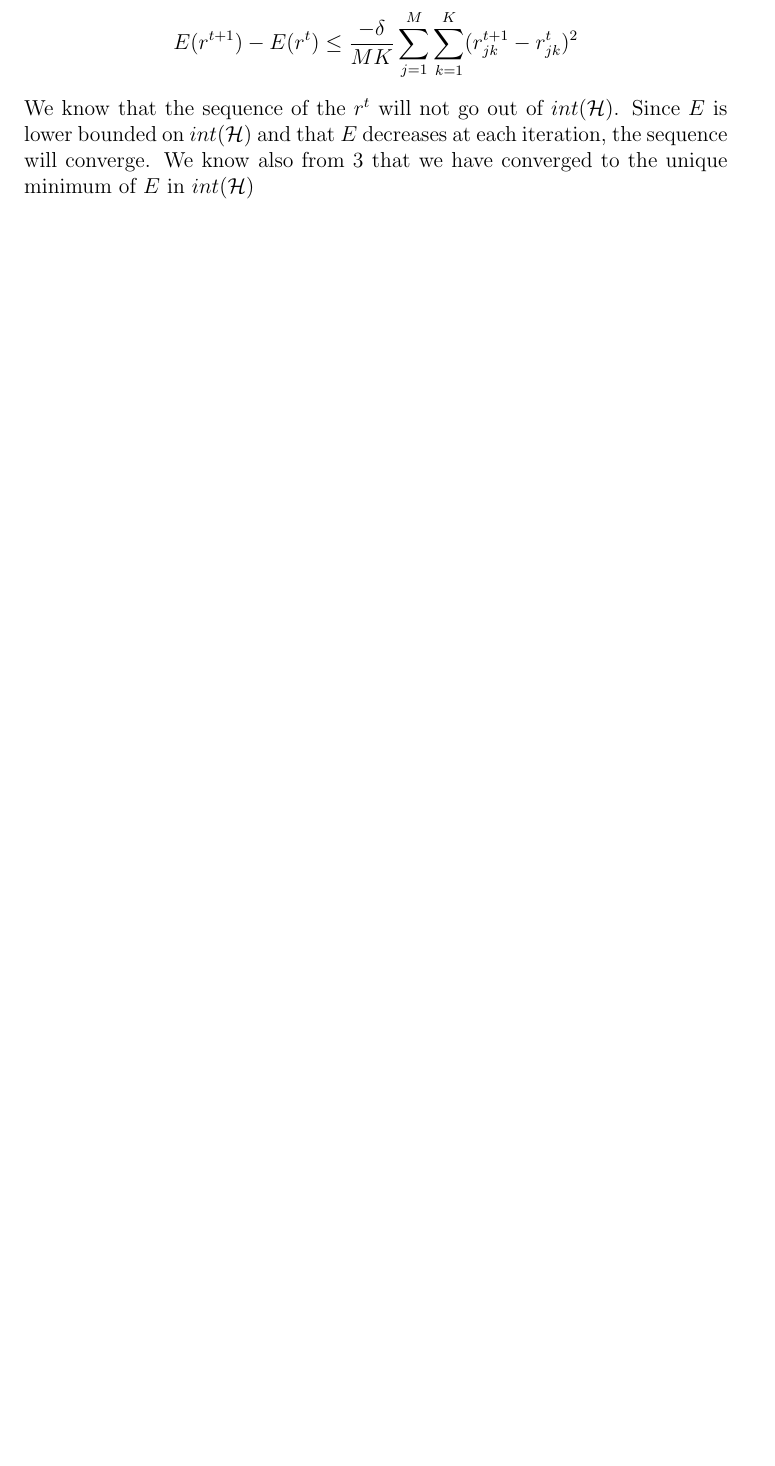
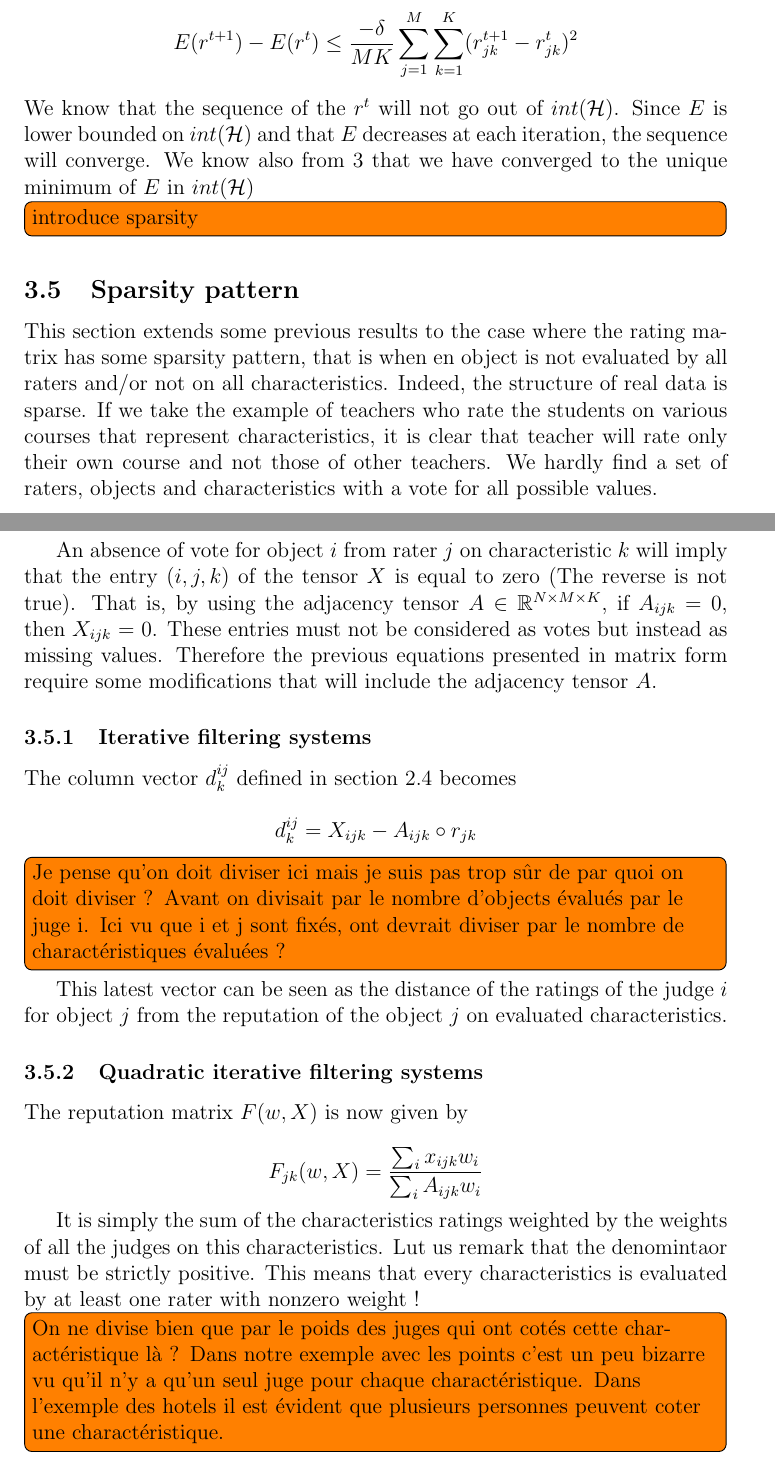
Before and after one commit to Spotchi/ReputationSysEPL, a LaTeX document (rapport/rapport.tex): part of page 12 of 15 before the commit and two parts of pages 12 and 13 of 16 after it, the two joined at a grey line, cut so that both start at the same text, the shorter picture padded with empty space. Compiled offline with pdfLaTeX.

Commit message:
Première partie...
Je galère un peu. Je bloque sur un point mais normalement le reste
après découle de ça.

```diff
--- a/rapport/rapport.tex
+++ b/rapport/rapport.tex
@@ -306,6 +303,45 @@ $$E(r^{t+1})- E(r^t) \leq \frac{-\delta}{MK} \sum_{j=1}^M \sum_{k=1}^K (r^{t+1}_
 We know that the sequence of the $r^t$ will not go out of $int(\mathcal{H})$.
 Since $E$ is lower bounded on $int(\mathcal{H})$ and that $E$ decreases at each iteration, the sequence will converge. We know also from \ref{thm:uni} that we have converged to the unique minimum of $E$ in $int(\mathcal{H})$
 
+
+
+\todo[inline]{introduce sparsity}
+
+
+\subsection{Sparsity pattern}
+
+This section extends some previous results to the case where the rating matrix has some sparsity pattern, that is when en object is not evaluated by all raters and/or not on all characteristics. Indeed, the structure of real data is sparse. If we take the example of teachers who rate the students on various courses that represent characteristics, it is clear that teacher will rate only their own course and not those of other teachers. We hardly find a set of raters, objects and characteristics with a vote for all possible values.\\
+
+An absence of vote for object $i$ from rater $j$ on characteristic $k$ will imply that the entry $(i, j, k)$ of the tensor $X$ is equal to zero (The reverse is not true). That is, by using the adjacency tensor $A \in \mathbb{R}^{N \times M \times K}$, if $A_{ijk} = 0$, then $X_{ijk}$ = 0. These entries must not be considered as votes but instead as missing values. Therefore the previous equations presented in matrix form require some modifications that will include the adjacency tensor $A$.
+
+
+\subsubsection{Iterative filtering systems}
+ The column vector $d_k^{ij}$ defined in section \ref{section:sub:iteration} becomes
+
+\[
+    d^{ij}_k = X_{ijk} - A_{ijk}   \circ r_{jk}
+\]
+
+\todo[inline]{Je pense qu'on doit diviser ici mais je suis pas trop sûr de par quoi on doit diviser ? Avant on divisait par le nombre d'objects évalués par le juge i. Ici vu que i et j sont fixés, ont devrait diviser par le nombre de charactéristiques évaluées ?}
+
+This latest vector can be seen as the distance of the ratings of the judge $i$ for object $j$ from the reputation of the object $j$ on evaluated characteristics.
+
+\subsubsection{Quadratic iterative filtering systems}
+
+The reputation matrix $F(w, X)$ is now given by
+
+\[
+    F_{jk}(w, X) = \frac{\sum_i x_{ijk}w_i}{\sum_i A_{ijk}w_i}
+\]
+
+It is simply the sum of the characteristics ratings weighted by the weights of all the judges on this characteristics. Lut us remark that the denomintaor must be strictly positive. This means that every characteristics is evaluated by at least one rater with nonzero weight !
+
+\todo[inline]{On ne divise bien que par le poids des juges qui ont cotés cette charactéristique là ? Dans notre exemple avec les points c'est un peu bizarre vu qu'il n'y a qu'un seul juge pour chaque charactéristique. Dans l'exemple des hotels il est évident que plusieurs personnes peuvent coter une charactéristique.}
+
+
+
+
+
 \section{Extensions and particular cases}
 \subsection{Total score and weighting of characteristics}
 At some point it is often expected from a reputation system that it provides a final score for an object. This score can be weighted according to some new parameters $p_k$, each relative to a characteristic.
```
Also changed, not shown: rapport/rapport.tex (5 more changed lines), 1 other file.
